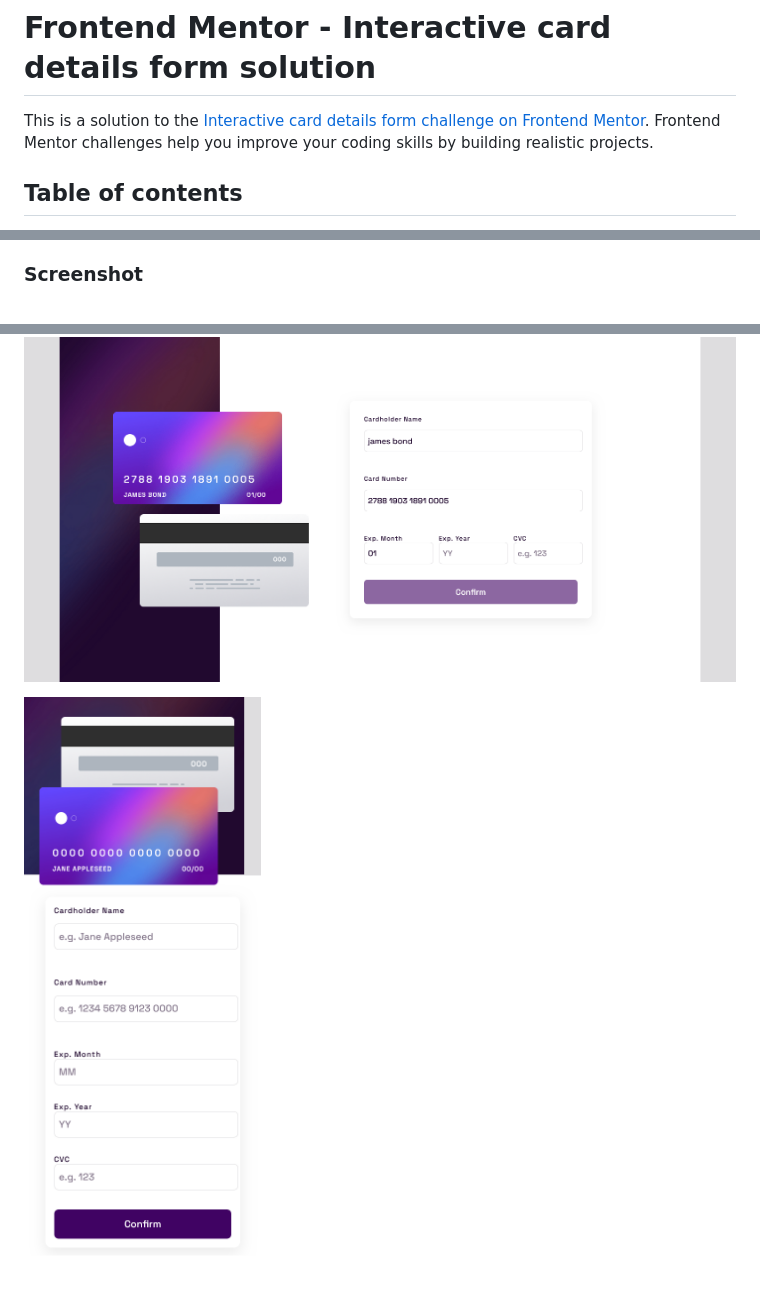
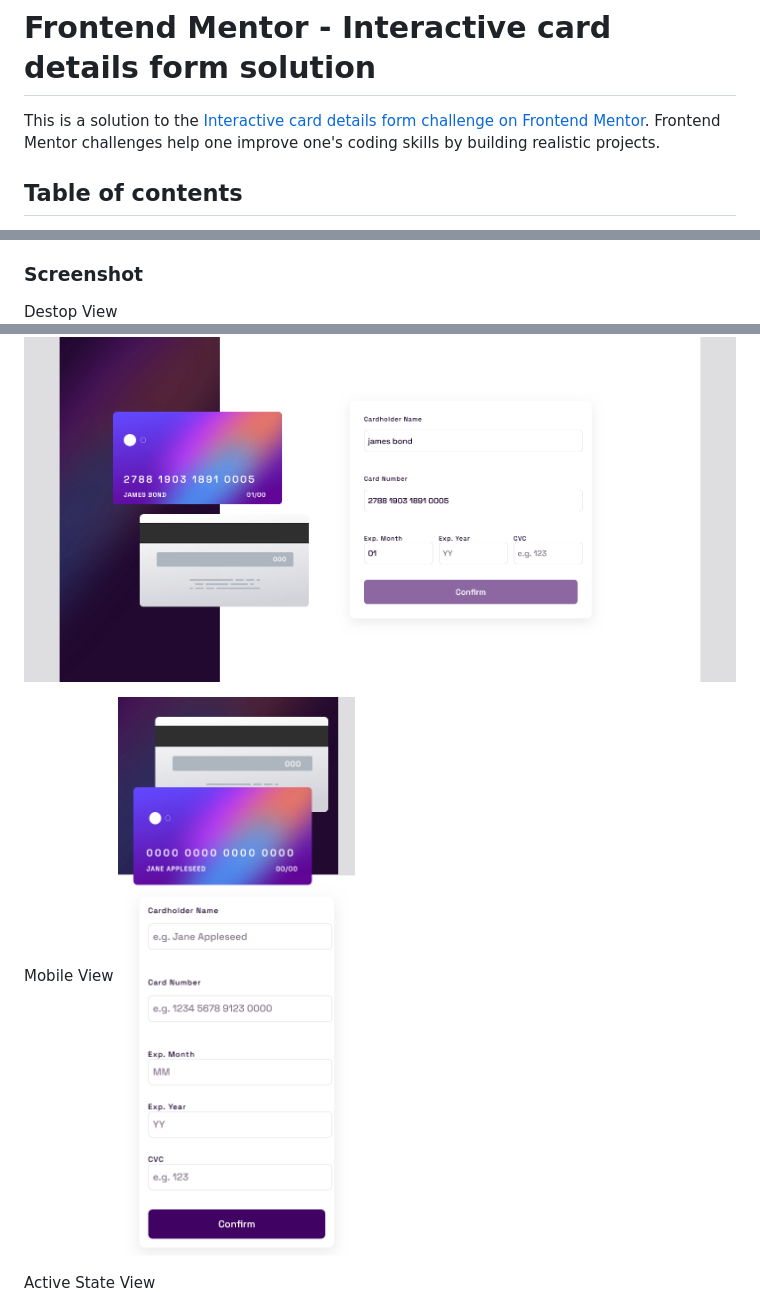
Before and after one commit to Andre0307J/interractive-kard-project, a Markdown page: README.md, 3 parts joined by grey strips. Drawn GitHub-style.

```diff
--- a/README.md
+++ b/README.md
@@ -1,6 +1,6 @@
 # Frontend Mentor - Interactive card details form solution
 
-This is a solution to the [Interactive card details form challenge on Frontend Mentor](https://www.frontendmentor.io/challenges/interactive-card-details-form-XpS8cKZDWw). Frontend Mentor challenges help you improve your coding skills by building realistic projects.
+This is a solution to the [Interactive card details form challenge on Frontend Mentor](https://www.frontendmentor.io/challenges/interactive-card-details-form-XpS8cKZDWw). Frontend Mentor challenges help one improve one's coding skills by building realistic projects.
 
 ## Table of contents
 
@@ -31,9 +31,14 @@ Users should be able to:
 
 ### Screenshot
 
+Destop View
 ![Desktop view](screenshots/desktop-design.png)
 
+
+Mobile View
 ![Mobile View](screenshots/mobile-design.png)
 
+
+Active State View
 ![When in active state](screenshots/active-state.png)
 
```
Also changed, not shown: other parts of README.md (+4 -0 lines).
